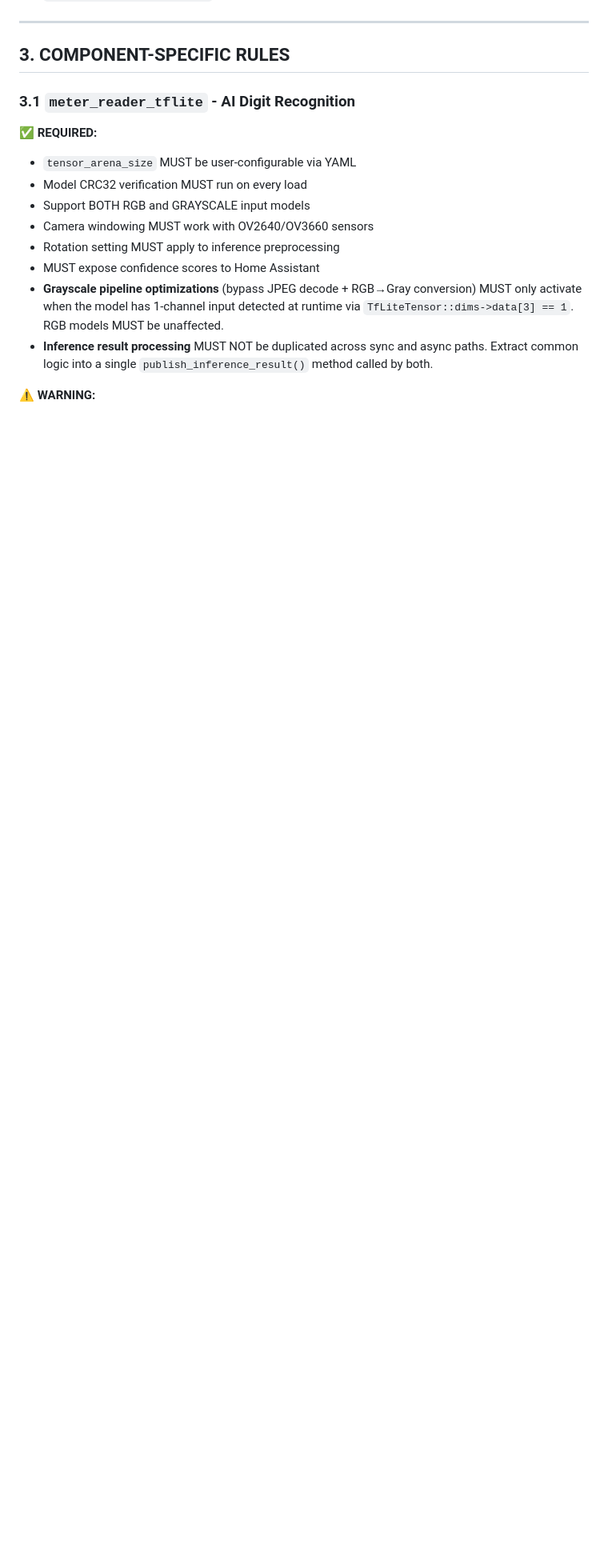
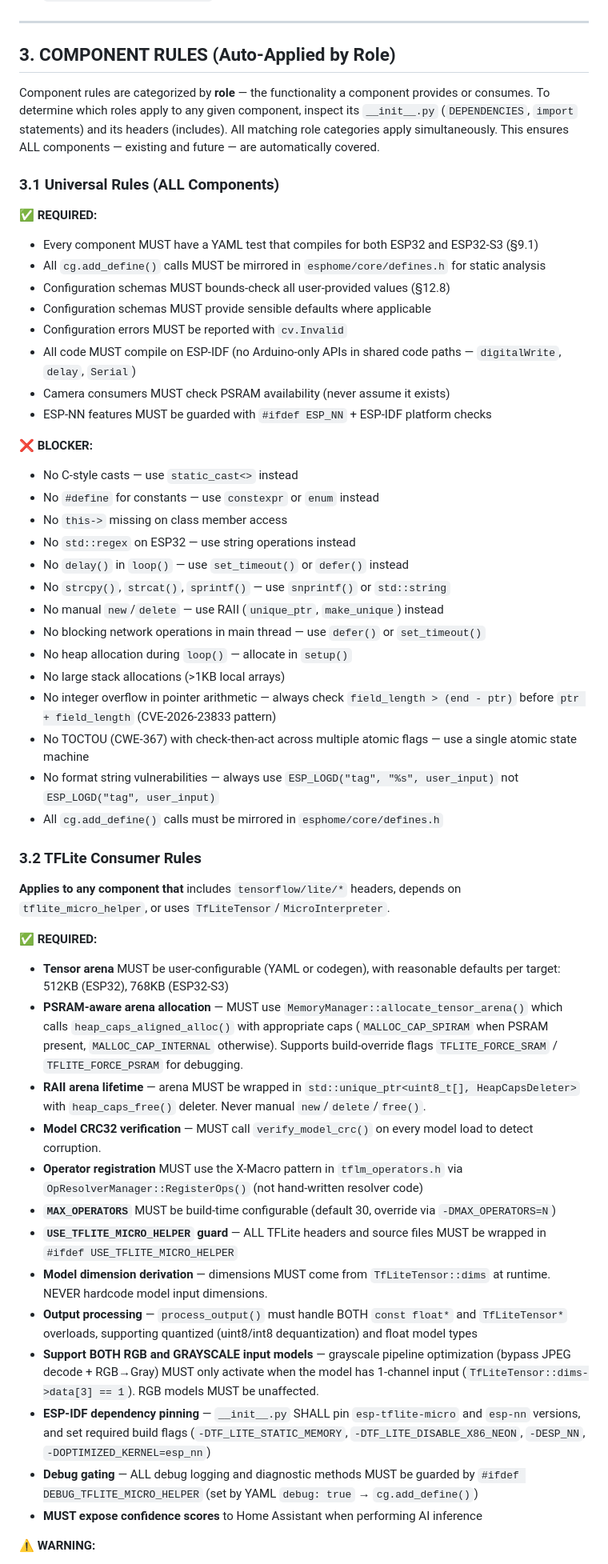
Before and after one commit to nliaudat/esphome_ai_component, a Markdown page: .ai/instructions.md, the part around one of its changes. Shown at 80% size. GitHub-like rendering; blank space fills up the shorter version.

```diff
--- a/.ai/instructions.md
+++ b/.ai/instructions.md
@@ -120,18 +120,55 @@ esphome_ai_component/
 
 ---
 
-## 3. COMPONENT-SPECIFIC RULES
+## 3. COMPONENT RULES (Auto-Applied by Role)
 
-### 3.1 `meter_reader_tflite` - AI Digit Recognition
+Component rules are categorized by **role** — the functionality a component provides or consumes. To determine which roles apply to any given component, inspect its `__init__.py` (`DEPENDENCIES`, `import` statements) and its headers (includes). All matching role categories apply simultaneously. This ensures ALL components — existing and future — are automatically covered.
+
+### 3.1 Universal Rules (ALL Components)
 
 **✅ REQUIRED:**
-- `tensor_arena_size` MUST be user-configurable via YAML
-- Model CRC32 verification MUST run on every load
-- Support BOTH RGB and GRAYSCALE input models
-- Camera windowing MUST work with OV2640/OV3660 sensors
-- Rotation setting MUST apply to inference preprocessing
-- MUST expose confidence scores to Home Assistant
-- **Grayscale pipeline optimizations** (bypass JPEG decode + RGB→Gray conversion) MUST only activate when the model has 1-channel input detected at runtime via `TfLiteTensor::dims->data[3] == 1`. RGB models MUST be unaffected.
-- **Inference result processing** MUST NOT be duplicated across sync and async paths. Extract common logic into a single `publish_inference_result()` method called by both.
+- Every component MUST have a YAML test that compiles for both ESP32 and ESP32-S3 (§9.1)
+- All `cg.add_define()` calls MUST be mirrored in `esphome/core/defines.h` for static analysis
+- Configuration schemas MUST bounds-check all user-provided values (§12.8)
+- Configuration schemas MUST provide sensible defaults where applicable
+- Configuration errors MUST be reported with `cv.Invalid`
+- All code MUST compile on ESP-IDF (no Arduino-only APIs in shared code paths — `digitalWrite`, `delay`, `Serial`)
+- Camera consumers MUST check PSRAM availability (never assume it exists)
+- ESP-NN features MUST be guarded with `#ifdef ESP_NN` + ESP-IDF platform checks
+
+**❌ BLOCKER:**
+- No C-style casts — use `static_cast<>` instead
+- No `#define` for constants — use `constexpr` or `enum` instead
+- No `this->` missing on class member access
+- No `std::regex` on ESP32 — use string operations instead
+- No `delay()` in `loop()` — use `set_timeout()` or `defer()` instead
+- No `strcpy()`, `strcat()`, `sprintf()` — use `snprintf()` or `std::string`
+- No manual `new`/`delete` — use RAII (`unique_ptr`, `make_unique`) instead
+- No blocking network operations in main thread — use `defer()` or `set_timeout()`
+- No heap allocation during `loop()` — allocate in `setup()`
+- No large stack allocations (>1KB local arrays)
+- No integer overflow in pointer arithmetic — always check `field_length > (end - ptr)` before `ptr + field_length` (CVE-2026-23833 pattern)
+- No TOCTOU (CWE-367) with check-then-act across multiple atomic flags — use a single atomic state machine
+- No format string vulnerabilities — always use `ESP_LOGD("tag", "%s", user_input)` not `ESP_LOGD("tag", user_input)`
+- All `cg.add_define()` calls must be mirrored in `esphome/core/defines.h`
+
+### 3.2 TFLite Consumer Rules
+
+**Applies to any component that** includes `tensorflow/lite/*` headers, depends on `tflite_micro_helper`, or uses `TfLiteTensor`/`MicroInterpreter`.
+
+**✅ REQUIRED:**
+- **Tensor arena** MUST be user-configurable (YAML or codegen), with reasonable defaults per target: 512KB (ESP32), 768KB (ESP32-S3)
+- **PSRAM-aware arena allocation** — MUST use `MemoryManager::allocate_tensor_arena()` which calls `heap_caps_aligned_alloc()` with appropriate caps (`MALLOC_CAP_SPIRAM` when PSRAM present, `MALLOC_CAP_INTERNAL` otherwise). Supports build-override flags `TFLITE_FORCE_SRAM` / `TFLITE_FORCE_PSRAM` for debugging.
+- **RAII arena lifetime** — arena MUST be wrapped in `std::unique_ptr<uint8_t[], HeapCapsDeleter>` with `heap_caps_free()` deleter. Never manual `new`/`delete`/`free()`.
+- **Model CRC32 verification** — MUST call `verify_model_crc()` on every model load to detect corruption.
+- **Operator registration** MUST use the X-Macro pattern in `tflm_operators.h` via `OpResolverManager::RegisterOps()` (not hand-written resolver code)
+- **`MAX_OPERATORS`** MUST be build-time configurable (default 30, override via `-DMAX_OPERATORS=N`)
+- **`USE_TFLITE_MICRO_HELPER` guard** — ALL TFLite headers and source files MUST be wrapped in `#ifdef USE_TFLITE_MICRO_HELPER`
+- **Model dimension derivation** — dimensions MUST come from `TfLiteTensor::dims` at runtime. NEVER hardcode model input dimensions.
+- **Output processing** — `process_output()` must handle BOTH `const float*` and `TfLiteTensor*` overloads, supporting quantized (uint8/int8 dequantization) and float model types
+- **Support BOTH RGB and GRAYSCALE input models** — grayscale pipeline optimization (bypass JPEG decode + RGB→Gray) MUST only activate when the model has 1-channel input (`TfLiteTensor::dims->data[3] == 1`). RGB models MUST be unaffected.
+- **ESP-IDF dependency pinning** — `__init__.py` SHALL pin `esp-tflite-micro` and `esp-nn` versions, and set required build flags (`-DTF_LITE_STATIC_MEMORY`, `-DTF_LITE_DISABLE_X86_NEON`, `-DESP_NN`, `-DOPTIMIZED_KERNEL=esp_nn`)
+- **Debug gating** — ALL debug logging and diagnostic methods MUST be guarded by `#ifdef DEBUG_TFLITE_MICRO_HELPER` (set by YAML `debug: true` → `cg.add_define()`)
+- **MUST expose confidence scores** to Home Assistant when performing AI inference
 
 **⚠️ WARNING:**
```
Also changed, not shown: other parts of .ai/instructions.md (+62 -65 lines).
